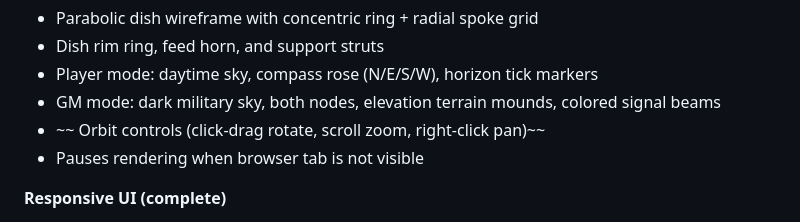
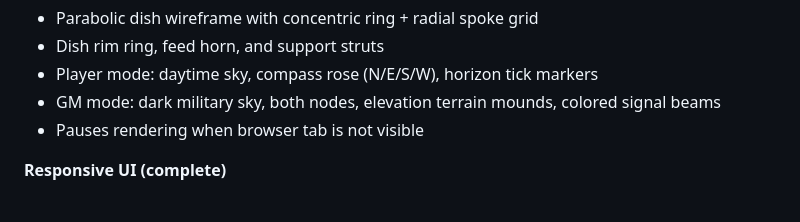
Before and after one commit to Lee-Sock/linkfightapp, a Markdown page: README.md, the part around the change. Drawn GitHub-style.

```diff
--- a/README.md
+++ b/README.md
@@ -383,7 +383,6 @@ Azimuth uses a **7200-tick scale** (military-style mils-adjacent):
 - Dish rim ring, feed horn, and support struts
 - Player mode: daytime sky, compass rose (N/E/S/W), horizon tick markers
 - GM mode: dark military sky, both nodes, elevation terrain mounds, colored signal beams
-- ~~ Orbit controls (click-drag rotate, scroll zoom, right-click pan)~~
 - Pauses rendering when browser tab is not visible
 
 **Responsive UI (complete)**
```
